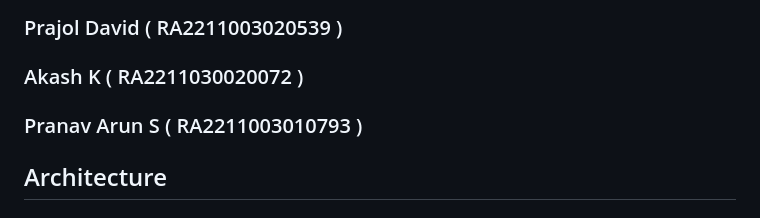
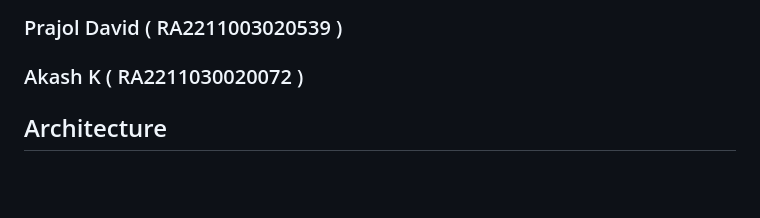
Before and after one commit to thecountrox/interactgen, a Markdown page: README.md, the part around the change. Rendered like a GitHub page; blank space fills up the shorter version.

```diff
--- a/README.md
+++ b/README.md
@@ -5,8 +5,6 @@ A sophisticated browser automation agent with a 3-layer architecture: **Reading
 ## Team 13
 ### Prajol David ( RA2211003020539 )
 ### Akash K ( RA2211030020072 )
-### Pranav Arun S ( RA2211003010793 )
-
 
 ## Architecture
 
```
